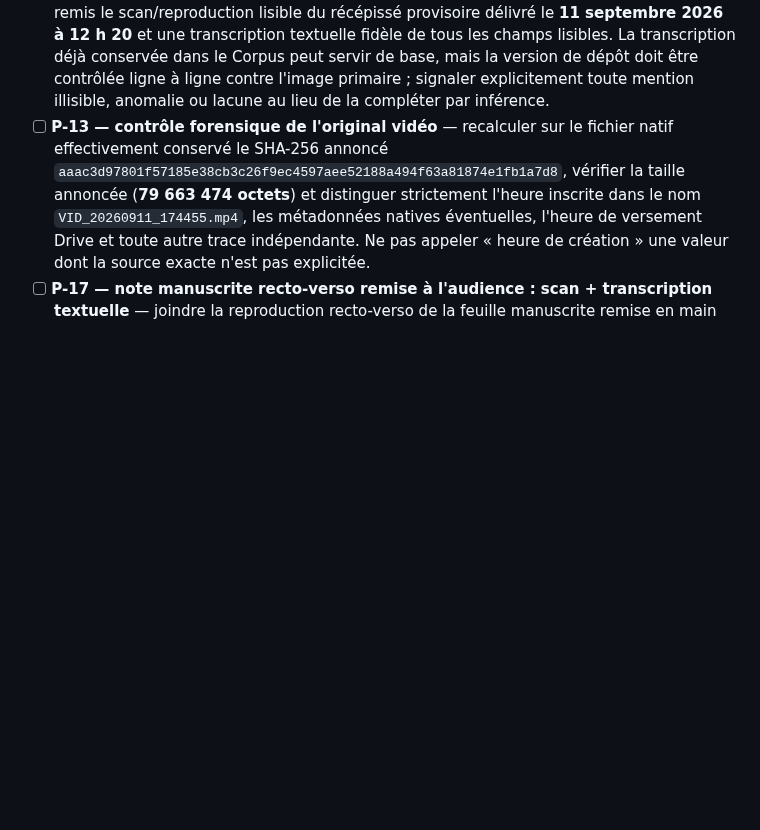
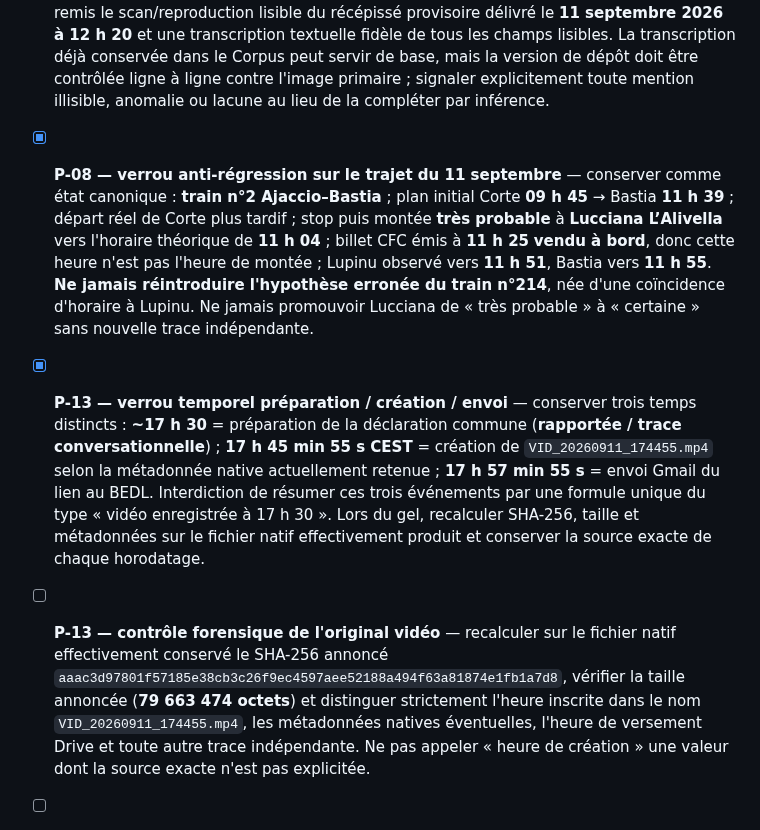
Before and after one commit to JeanHuguesRobert/barons-Mariani, a Markdown page: research/senatoriales-2026/checklist-depot-requete-cc-2026-10-07.md, the part around the change. Rendered like a GitHub page; blank space fills up the shorter version.

Commit message:
senatoriales: add anti-regression locks for 11 Sep route and video timing

```diff
--- a/research/senatoriales-2026/checklist-depot-requete-cc-2026-10-07.md
+++ b/research/senatoriales-2026/checklist-depot-requete-cc-2026-10-07.md
@@ -261,6 +261,9 @@ Le protocole complet est `protocole-constitution-requete-cc-2026-10-07.md`.
 - [ ] **Pièces critiques** — vérifier présence, lisibilité, date, origine et concordance des pièces relatives au dépôt de candidature, aux formalités de la remplaçante, au TA, aux échanges préfectoraux et au scrutin.
 - [ ] **P-09 — borne probatoire explicite** — vérifier que partout où P-09 est invoquée, elle n'établit que la prise en charge / le dépôt à 12 h 20 et **ne vaut pas preuve de conformité juridique** de la candidature.
 - [ ] **P-09 — récépissé provisoire : scan + transcription textuelle** — joindre au paquet remis le scan/reproduction lisible du récépissé provisoire délivré le **11 septembre 2026 à 12 h 20** et une transcription textuelle fidèle de tous les champs lisibles. La transcription déjà conservée dans le Corpus peut servir de base, mais la version de dépôt doit être contrôlée ligne à ligne contre l'image primaire ; signaler explicitement toute mention illisible, anomalie ou lacune au lieu de la compléter par inférence.
+
+- [x] **P-08 — verrou anti-régression sur le trajet du 11 septembre** — conserver comme état canonique : **train n°2 Ajaccio–Bastia** ; plan initial Corte **09 h 45** → Bastia **11 h 39** ; départ réel de Corte plus tardif ; stop puis montée **très probable** à **Lucciana L’Alivella** vers l'horaire théorique de **11 h 04** ; billet CFC émis à **11 h 25** **vendu à bord**, donc cette heure n'est pas l'heure de montée ; Lupinu observé vers **11 h 51**, Bastia vers **11 h 55**. **Ne jamais réintroduire l'hypothèse erronée du train n°214**, née d'une coïncidence d'horaire à Lupinu. Ne jamais promouvoir Lucciana de « très probable » à « certaine » sans nouvelle trace indépendante.
+- [x] **P-13 — verrou temporel préparation / création / envoi** — conserver trois temps distincts : **~17 h 30** = préparation de la déclaration commune (**rapportée / trace conversationnelle**) ; **17 h 45 min 55 s CEST** = création de `VID_20260911_174455.mp4` selon la métadonnée native actuellement retenue ; **17 h 57 min 55 s** = envoi Gmail du lien au BEDL. Interdiction de résumer ces trois événements par une formule unique du type « vidéo enregistrée à 17 h 30 ». Lors du gel, recalculer SHA-256, taille et métadonnées sur le fichier natif effectivement produit et conserver la source exacte de chaque horodatage.
 - [ ] **P-13 — contrôle forensique de l'original vidéo** — recalculer sur le fichier natif effectivement conservé le SHA-256 annoncé `aaac3d97801f57185e38cb3c26f9ec4597aee52188a494f63a81874e1fb1a7d8`, vérifier la taille annoncée (**79 663 474 octets**) et distinguer strictement l'heure inscrite dans le nom `VID_20260911_174455.mp4`, les métadonnées natives éventuelles, l'heure de versement Drive et toute autre trace indépendante. Ne pas appeler « heure de création » une valeur dont la source exacte n'est pas explicitée.
 - [ ] **P-17 — note manuscrite recto-verso remise à l'audience : scan + transcription textuelle** — joindre la reproduction recto-verso de la feuille manuscrite remise en main propre au début de l'audience du **14 septembre 2026**, ainsi qu'une transcription textuelle fidèle. Le texte avait été dicté dans une conversation contemporaine, mais le libellé exact doit être récupéré ou vérifié contre le scan : **ne pas reconstruire silencieusement de mémoire**. Cette pièce doit être traitée comme une production autonome de l'audience et reliée à la chronologie et au bordereau.
 - [ ] **P-17 — rattachement procédural** — distinguer : existence et contenu photographiés ; remise en main propre rapportée par le requérant ; mention générale d'« observations écrites et orales » dans le jugement ; rattachement exact à l'entrée Sagace « Réception d'une lettre » encore à établir. Ne pas transformer ces indices convergents en preuve institutionnelle plus forte qu'ils ne le sont.
```
